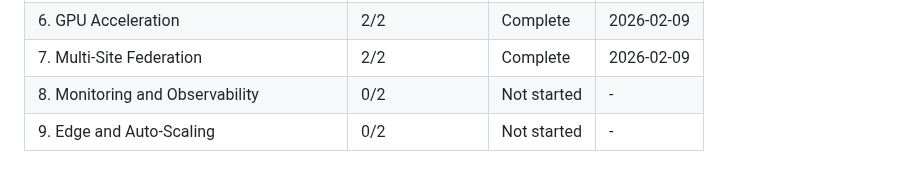
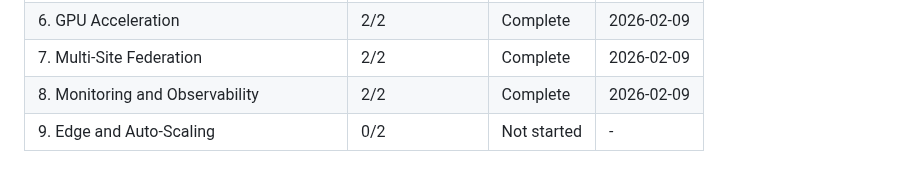
Before and after one commit to pablodelarco/flower-opennebula, a Markdown page: .planning/ROADMAP.md, the part around one of its changes. Drawn GitHub-style.

```diff
--- a/.planning/ROADMAP.md
+++ b/.planning/ROADMAP.md
@@ -175,5 +175,5 @@ Note: Phases 2, 3, and 6 all depend only on Phase 1 and could execute in paralle
 | 5. Training Configuration | 2/2 | Complete | 2026-02-08 |
 | 6. GPU Acceleration | 2/2 | Complete | 2026-02-09 |
 | 7. Multi-Site Federation | 2/2 | Complete | 2026-02-09 |
-| 8. Monitoring and Observability | 0/2 | Not started | - |
+| 8. Monitoring and Observability | 2/2 | Complete | 2026-02-09 |
 | 9. Edge and Auto-Scaling | 0/2 | Not started | - |
```
Also changed, not shown: other parts of .planning/ROADMAP.md (+3 -3 lines), .planning/REQUIREMENTS.md (+5 -5 lines), 1 other file.
